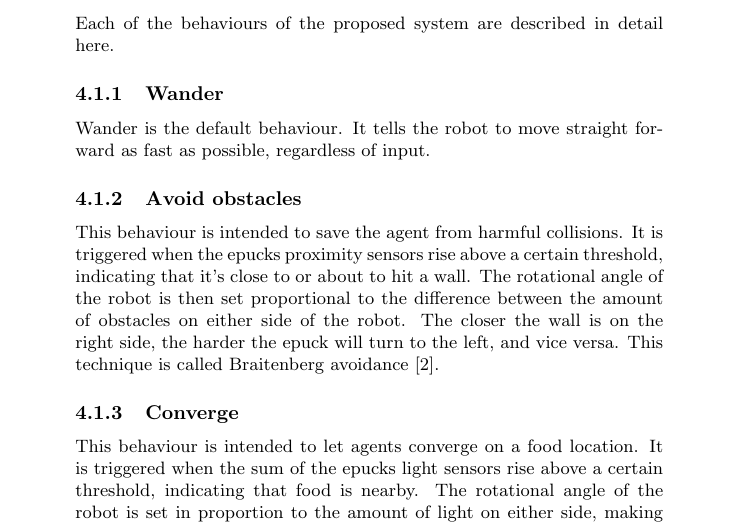
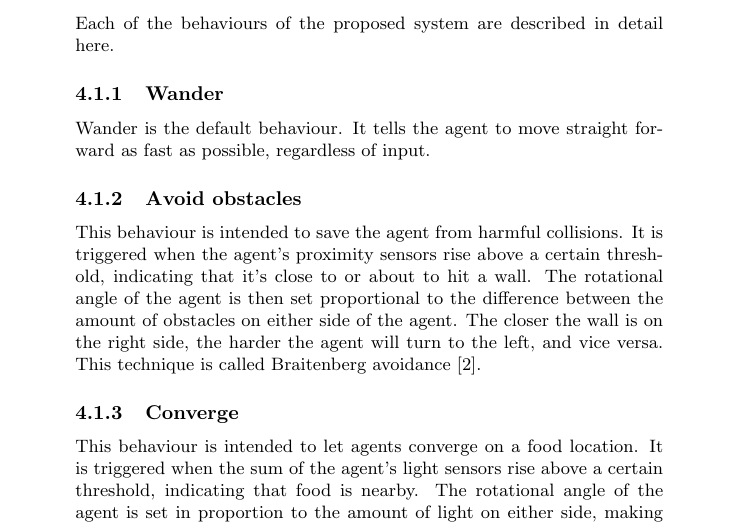
Before and after one commit to sigvef/it3708, a LaTeX problem sheet (assignment-1/report/report.tex): part of page 3 of 7, cut so that both start at the same text. Compiled offline with pdfLaTeX.

Commit message:
Consistently use 'agent' nomenclature

```diff
--- a/assignment-1/report/report.tex
+++ b/assignment-1/report/report.tex
@@ -81,19 +81,19 @@ Each of the behaviours of the proposed system are described in detail here.
 
 \subsubsection{Wander}
 Wander is the default behaviour.
-It tells the robot to move straight forward as fast as possible, regardless of input.
+It tells the agent to move straight forward as fast as possible, regardless of input.
 
 \subsubsection{Avoid obstacles}
 This behaviour is intended to save the agent from harmful collisions.
-It is triggered when the epucks proximity sensors rise above a certain threshold, indicating that it's close to or about to hit a wall.
-The rotational angle of the robot is then set proportional to the difference between the amount of obstacles on either side of the robot.
-The closer the wall is on the right side, the harder the epuck will turn to the left, and vice versa.
+It is triggered when the agent's proximity sensors rise above a certain threshold, indicating that it's close to or about to hit a wall.
+The rotational angle of the agent is then set proportional to the difference between the amount of obstacles on either side of the agent.
+The closer the wall is on the right side, the harder the agent will turn to the left, and vice versa.
 This technique is called Braitenberg avoidance~\cite{braitenberg}.
 
 \subsubsection{Converge}
 This behaviour is intended to let agents converge on a food location.
-It is triggered when the sum of the epucks light sensors rise above a certain threshold, indicating that food is nearby.
-The rotational angle of the robot is set in proportion to the amount of light on either side, making the robot heads towards the food, aligning it with the surface normal of the food for maximum force.
+It is triggered when the sum of the agent's light sensors rise above a certain threshold, indicating that food is nearby.
+The rotational angle of the agent is set in proportion to the amount of light on either side, making the agent heads towards the food, aligning it with the surface normal of the food for maximum force.
 
 \subsubsection{Retrieve}
 This behaviour is intended to let agents push food to a goal area, and is triggered when the agent detects that food is right in front of it.
```
Also changed, not shown: assignment-1/report/report.tex (2 more changed lines).
